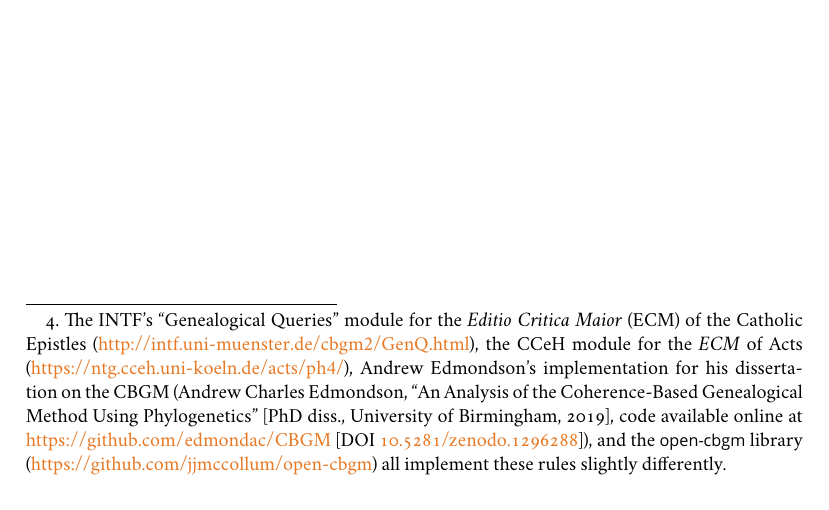
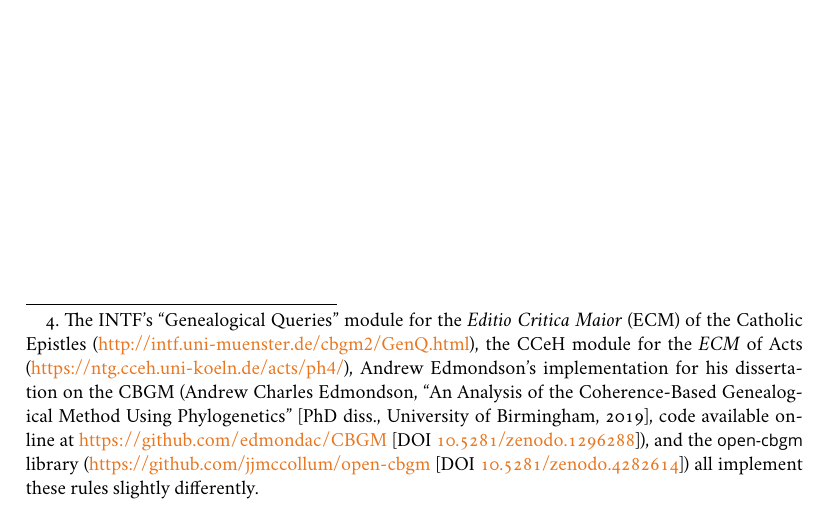
Before and after one commit to jjmccollum/open-cbgm-sbl-supplement, a LaTeX document (tex/main/open_cbgm_sbl_supplement.tex): part of page 12 of 42, cut so that both start at the same text. Compiled offline with XeLaTeX; a missing font is replaced by an installed copy or a similar font.

Commit message:
Added DOI for open-cbgm library to citation

```diff
--- a/tex/main/open_cbgm_sbl_supplement.tex
+++ b/tex/main/open_cbgm_sbl_supplement.tex
@@ -167,7 +167,7 @@
 		\item Filter out any potential ancestors whose ancestral rank (see Fig.~\ref{fig:find-relatives} for details) is greater than κ.
 		\item If any of the remaining potential ancestors shares the reading of \emph{X} in this passage, then the choose the first one that does; otherwise, choose the first potential ancestor that is not lacunose in this passage.
 	\end{enumerate}
-	The finer details of this process (how ancestral ranks should be assigned, whether witnesses that are lacunose in this passage should have textual flow ancestors, and even which potential ancestor should be chosen in step 3 if none shares the reading of \emph{X}) vary between software implementations,\footnote{The INTF's ``Genealogical Queries'' module for the \emph{Editio Critica Maior} (ECM) of the Catholic Epistles (\url{http://intf.uni-muenster.de/cbgm2/GenQ.html}), the CCeH module for the \emph{ECM} of Acts (\url{https://ntg.cceh.uni-koeln.de/acts/ph4/}), Andrew Edmondson's implementation for his dissertation on the CBGM \parencite[code available online at \url{https://github.com/edmondac/CBGM} {[DOI \href{http://doi.org/10.5281/zenodo.1296288}{10.5281/zenodo.1296288}]}]{Edmondson19}, and the \textsf{open-cbgm} library (\url{https://github.com/jjmccollum/open-cbgm}) all implement these rules slightly differently.} but the resulting textual flow diagrams typically look similar. An example diagram is shown in Fig.~\ref{fig:textual-flow}.
+	The finer details of this process (how ancestral ranks should be assigned, whether witnesses that are lacunose in this passage should have textual flow ancestors, and even which potential ancestor should be chosen in step 3 if none shares the reading of \emph{X}) vary between software implementations,\footnote{The INTF's ``Genealogical Queries'' module for the \emph{Editio Critica Maior} (ECM) of the Catholic Epistles (\url{http://intf.uni-muenster.de/cbgm2/GenQ.html}), the CCeH module for the \emph{ECM} of Acts (\url{https://ntg.cceh.uni-koeln.de/acts/ph4/}), Andrew Edmondson's implementation for his dissertation on the CBGM \parencite[code available online at \url{https://github.com/edmondac/CBGM} {[DOI \href{http://doi.org/10.5281/zenodo.1296288}{10.5281/zenodo.1296288}]}]{Edmondson19}, and the \textsf{open-cbgm} library (\url{https://github.com/jjmccollum/open-cbgm} {[DOI \href{http://doi.org/10.5281/zenodo.4282614}{10.5281/zenodo.4282614}]}) all implement these rules slightly differently.} but the resulting textual flow diagrams typically look similar. An example diagram is shown in Fig.~\ref{fig:textual-flow}.
 
 	\begin{sidewaysfigure}
 		\includegraphics[width=\textwidth]{../graphics/B25K1V13U24-26-textual-flow.pdf}
```
Also changed, not shown: tex/main/open_cbgm_sbl_supplement.pdf.
